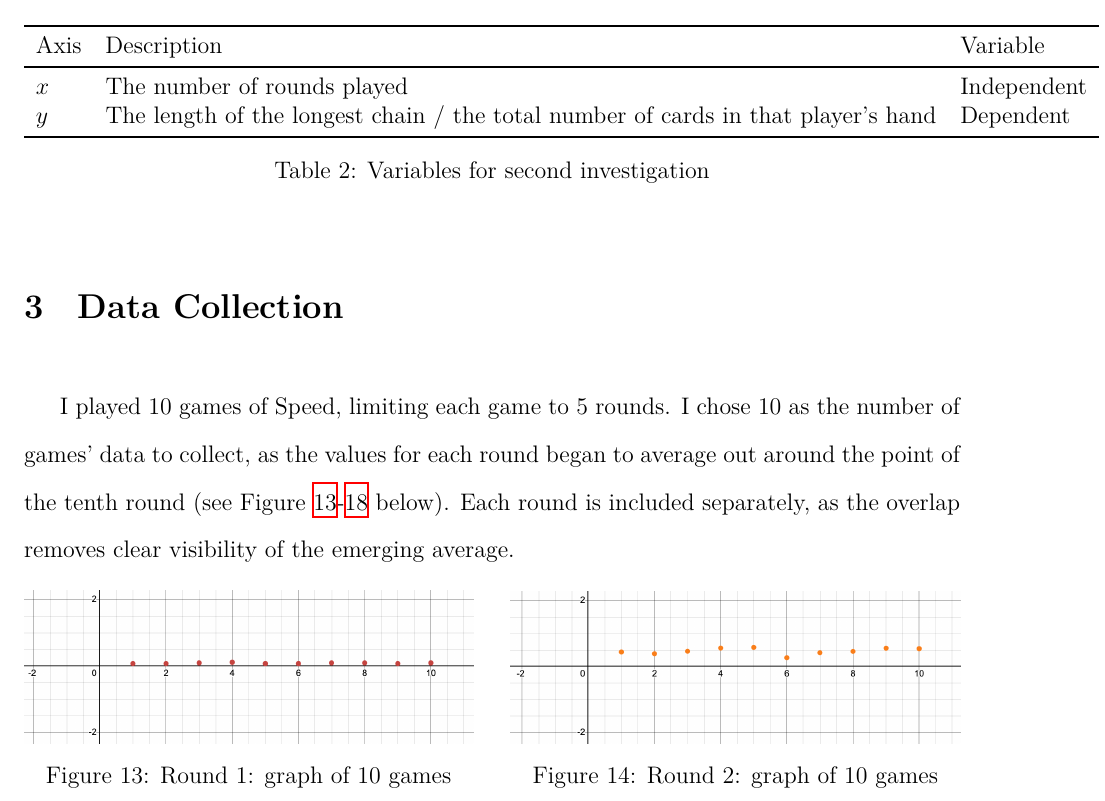
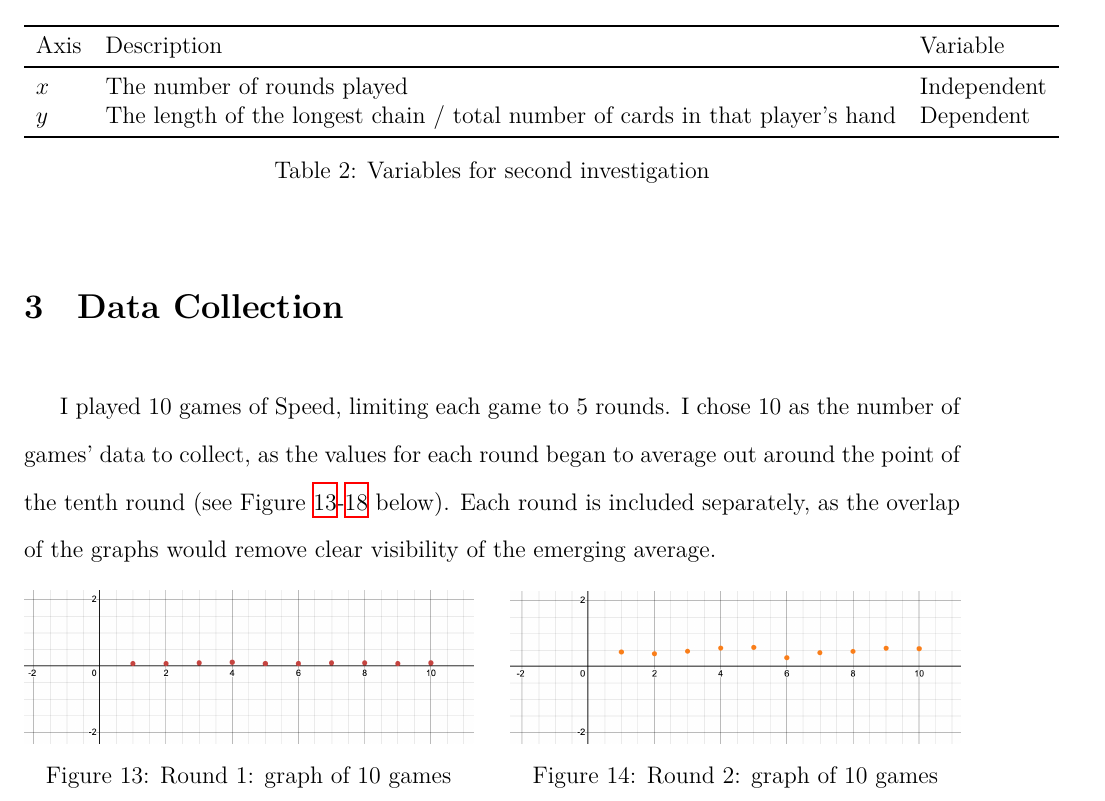
Before and after one commit to loladunton/lola_math_ia, a LaTeX document (ia_main.tex, which reads modelling.tex): part of page 10 of 21, cut so that both start at the same text. Compiled offline with XeLaTeX.

Commit message:
Auto-commit: changes detected at 2026-11-23 21:54:47

```diff
--- a/modelling.tex
+++ b/modelling.tex
@@ -47,7 +47,7 @@ In this new exploration, I used the following factors:
 Axis & Description & Variable \\
 \midrule
 $x$ & The number of rounds played & Independent \\
-$y$ & The length of the longest chain / the total number of cards in that player's hand & Dependent \\
+$y$ & The length of the longest chain / total number of cards in that player's hand & Dependent \\
 \bottomrule
 \end{tabular}
 \caption{Variables for second investigation}
@@ -57,7 +57,7 @@ $y$ & The length of the longest chain / the total number of cards in that player
 
 \section{Data Collection}
 
-I played 10 games of Speed, limiting each game to 5 rounds. I chose 10 as the number of games' data to collect, as the values for each round began to average out around the point of the tenth round (see Figure \ref{fig:10rounds1}-\ref{fig:10rounds6} below). Each round is included separately, as the overlap removes clear visibility of the emerging average.
+I played 10 games of Speed, limiting each game to 5 rounds. I chose 10 as the number of games' data to collect, as the values for each round began to average out around the point of the tenth round (see Figure \ref{fig:10rounds1}-\ref{fig:10rounds6} below). Each round is included separately, as the overlap of the graphs would remove clear visibility of the emerging average.
 
  \begin{figure}[H]
 	\begin{minipage}[t]{0.48\textwidth} % First image takes up 48% of the width
```
